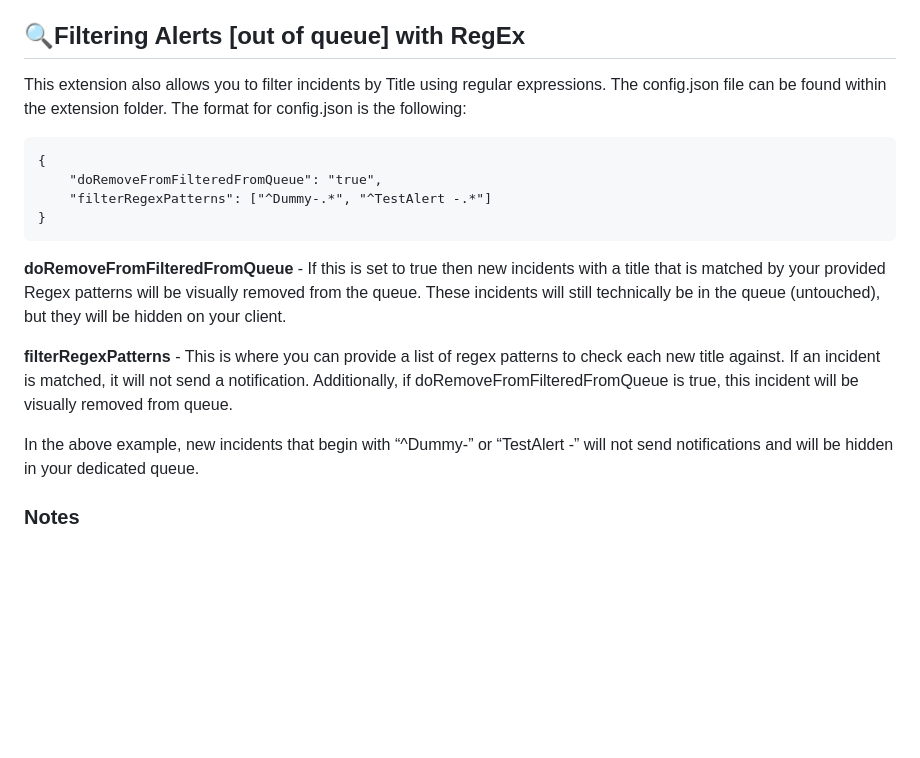
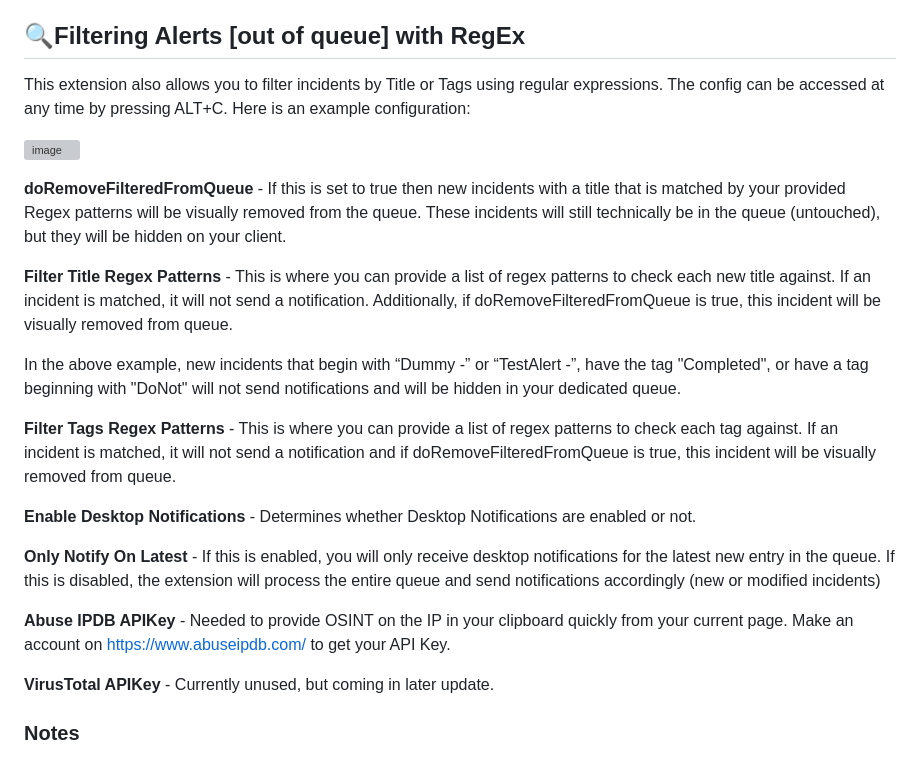
Before and after one commit to CrashCringle12/SentiBuddy, a Markdown page: README.md, the part around the change. Rendered like a GitHub page; blank space fills up the shorter version; grey boxes are pictures that could not be loaded.

```diff
--- a/README.md
+++ b/README.md
@@ -21,18 +21,25 @@ Presently, the extension will notify of the following:
 9. **Make sure Auto-refresh Incidents** is enabled
 
 ## 🔍Filtering Alerts [out of queue] with RegEx
-This extension also allows you to filter incidents by Title using regular expressions. The config.json file can be found within the extension folder. The format for config.json is the following:
-~~~~
-{
-    "doRemoveFromFilteredFromQueue": "true",
-    "filterRegexPatterns": ["^Dummy-.*", "^TestAlert -.*"]
-}
-~~~~
-**doRemoveFromFilteredFromQueue** - If this is set to true then new incidents with a title that is matched by your provided Regex patterns will be visually removed from the queue. These incidents will still technically be in the queue (untouched), but they will be hidden on your client.
+This extension also allows you to filter incidents by Title or Tags using regular expressions. The config can be accessed at any time by pressing ALT+C. Here is an example configuration:
 
-**filterRegexPatterns** - This is where you can provide a list of regex patterns to check each new title against. If an incident is matched, it will not send a notification. Additionally, if doRemoveFromFilteredFromQueue is true, this incident will be visually removed from queue.
+![image](https://github.com/CrashCringle12/SentiNotiMe/assets/30600688/41880598-405a-41ec-9773-8b608d77e1b4)
 
-In the above example, new incidents that begin with “^Dummy-” or “TestAlert -” will not send notifications and will be hidden in your dedicated queue.
+**doRemoveFilteredFromQueue** - If this is set to true then new incidents with a title that is matched by your provided Regex patterns will be visually removed from the queue. These incidents will still technically be in the queue (untouched), but they will be hidden on your client.
+
+**Filter Title Regex Patterns** - This is where you can provide a list of regex patterns to check each new title against. If an incident is matched, it will not send a notification. Additionally, if doRemoveFilteredFromQueue is true, this incident will be visually removed from queue.
+
+In the above example, new incidents that begin with “Dummy -” or “TestAlert -”, have the tag "Completed", or have a tag beginning with "DoNot" will not send notifications and will be hidden in your dedicated queue.
+
+**Filter Tags Regex Patterns** -  This is where you can provide a list of regex patterns to check each tag against. If an incident is matched, it will not send a notification and if doRemoveFilteredFromQueue is true, this incident will be visually removed from queue.
+
+**Enable Desktop Notifications** - Determines whether Desktop Notifications are enabled or not.
+
+**Only Notify On Latest** - If this is enabled, you will only receive desktop notifications for the latest new entry in the queue. If this is disabled, the extension will process the entire queue and send notifications accordingly (new or modified incidents)
+
+**Abuse IPDB APIKey** - Needed to provide OSINT on the IP in your clipboard quickly from your current page. Make an account on https://www.abuseipdb.com/ to get your API Key.
+
+**VirusTotal APIKey** - Currently unused, but coming in later update.
 
 ### Notes
 Make sure you set this up before setting up the extension. If you want to make edits after the fact, you can click the Update button in the Extensions page to reload the contents of the extension. Just make sure you restart your browser.
```
